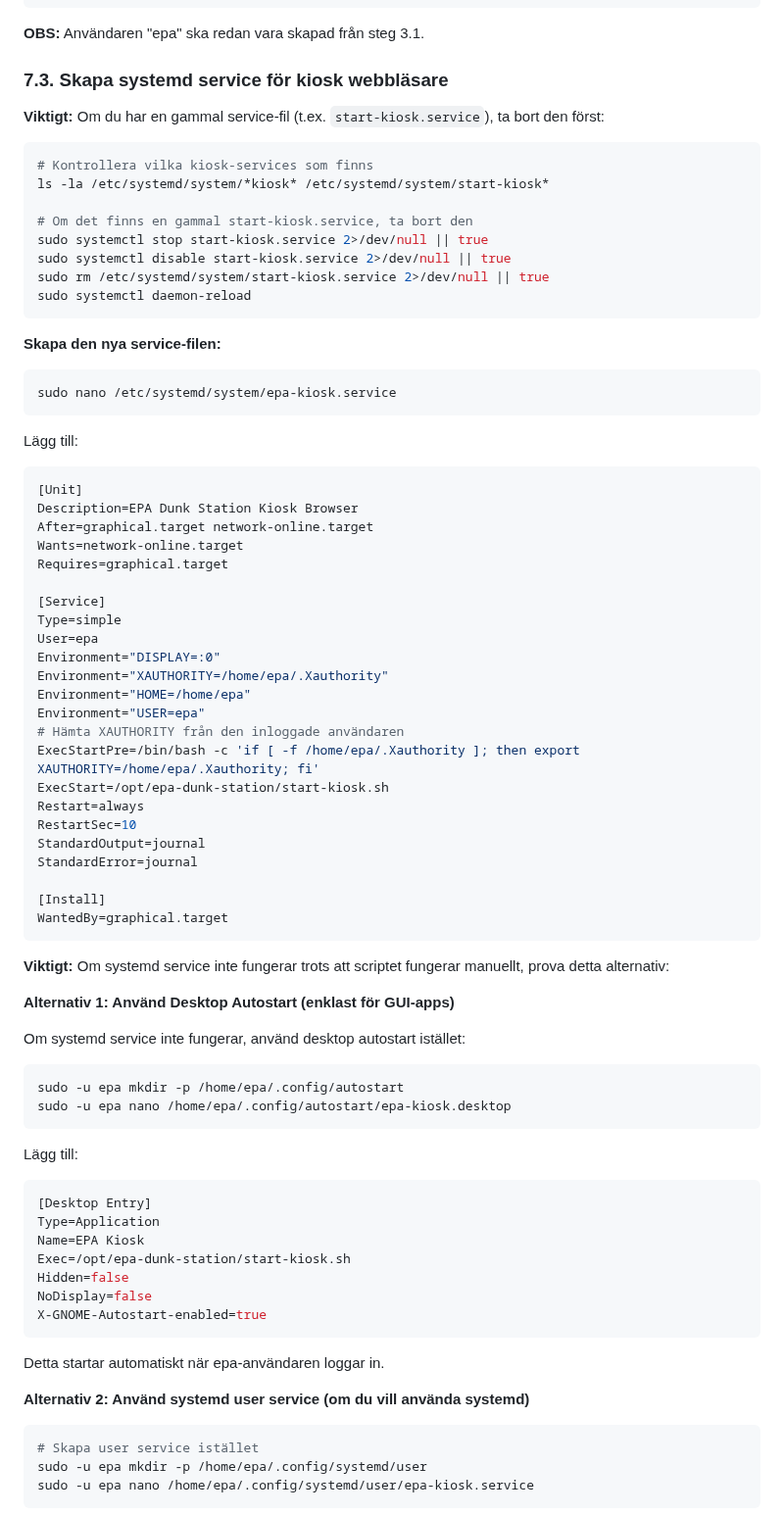
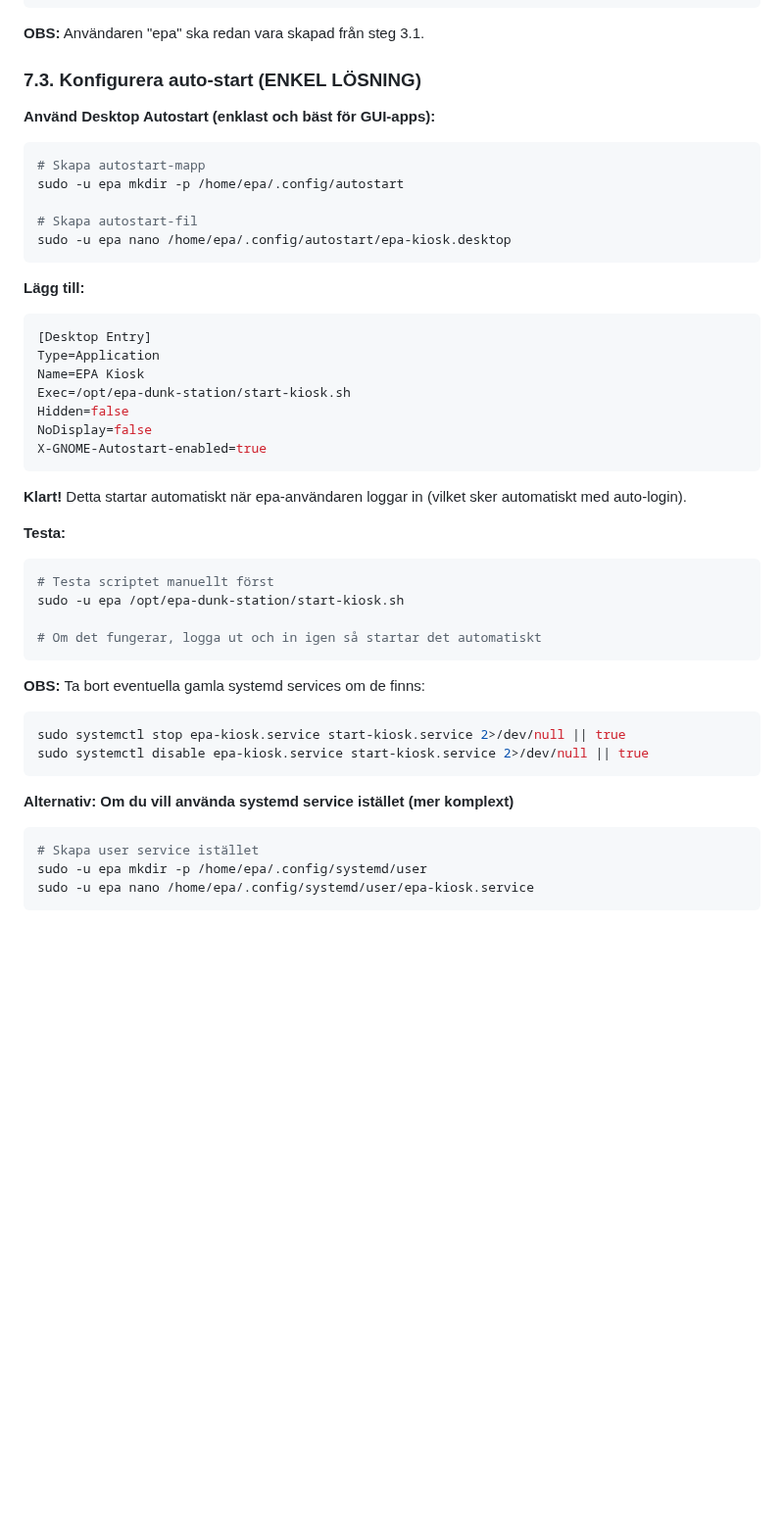
Before and after one commit to niclas-commits/epa-dunk-station, a Markdown page: KIOSK_SETUP.md, the part around one of its changes. Shown at 98% size. Rendered like a GitHub page; blank space fills up the shorter version.

````diff
--- a/KIOSK_SETUP.md
+++ b/KIOSK_SETUP.md
@@ -560,67 +557,19 @@ WantedBy=multi-user.target
 
 **OBS:** Användaren "epa" ska redan vara skapad från steg 3.1.
 
-### 7.3. Skapa systemd service för kiosk webbläsare
+### 7.3. Konfigurera auto-start (ENKEL LÖSNING)
 
-**Viktigt:** Om du har en gammal service-fil (t.ex. `start-kiosk.service`), ta bort den först:
+**Använd Desktop Autostart (enklast och bäst för GUI-apps):**
 
 ```bash
-# Kontrollera vilka kiosk-services som finns
-ls -la /etc/systemd/system/*kiosk* /etc/systemd/system/start-kiosk*
+# Skapa autostart-mapp
+sudo -u epa mkdir -p /home/epa/.config/autostart
 
-# Om det finns en gammal start-kiosk.service, ta bort den
-sudo systemctl stop start-kiosk.service 2>/dev/null || true
-sudo systemctl disable start-kiosk.service 2>/dev/null || true
-sudo rm /etc/systemd/system/start-kiosk.service 2>/dev/null || true
-sudo systemctl daemon-reload
-```
-
-**Skapa den nya service-filen:**
-
-```bash
-sudo nano /etc/systemd/system/epa-kiosk.service
-```
-
-Lägg till:
-
-```ini
-[Unit]
-Description=EPA Dunk Station Kiosk Browser
-After=graphical.target network-online.target
-Wants=network-online.target
-Requires=graphical.target
-
-[Service]
-Type=simple
-User=epa
-Environment="DISPLAY=:0"
-Environment="XAUTHORITY=/home/epa/.Xauthority"
-Environment="HOME=/home/epa"
-Environment="USER=epa"
-# Hämta XAUTHORITY från den inloggade användaren
-ExecStartPre=/bin/bash -c 'if [ -f /home/epa/.Xauthority ]; then export XAUTHORITY=/home/epa/.Xauthority; fi'
-ExecStart=/opt/epa-dunk-station/start-kiosk.sh
-Restart=always
-RestartSec=10
-StandardOutput=journal
-StandardError=journal
-
-[Install]
-WantedBy=graphical.target
-```
-
-**Viktigt:** Om systemd service inte fungerar trots att scriptet fungerar manuellt, prova detta alternativ:
-
-**Alternativ 1: Använd Desktop Autostart (enklast för GUI-apps)**
-
-Om systemd service inte fungerar, använd desktop autostart istället:
-
-```bash
-sudo -u epa mkdir -p /home/epa/.config/autostart
+# Skapa autostart-fil
 sudo -u epa nano /home/epa/.config/autostart/epa-kiosk.desktop
 ```
 
-Lägg till:
+**Lägg till:**
 ```ini
 [Desktop Entry]
 Type=Application
@@ -631,9 +580,23 @@ NoDisplay=false
 X-GNOME-Autostart-enabled=true
 ```
 
-Detta startar automatiskt när epa-användaren loggar in.
+**Klart!** Detta startar automatiskt när epa-användaren loggar in (vilket sker automatiskt med auto-login).
 
-**Alternativ 2: Använd systemd user service (om du vill använda systemd)**
+**Testa:**
+```bash
+# Testa scriptet manuellt först
+sudo -u epa /opt/epa-dunk-station/start-kiosk.sh
+
+# Om det fungerar, logga ut och in igen så startar det automatiskt
+```
+
+**OBS:** Ta bort eventuella gamla systemd services om de finns:
+```bash
+sudo systemctl stop epa-kiosk.service start-kiosk.service 2>/dev/null || true
+sudo systemctl disable epa-kiosk.service start-kiosk.service 2>/dev/null || true
+```
+
+**Alternativ: Om du vill använda systemd service istället (mer komplext)**
 
 ```bash
 # Skapa user service istället
````
Also changed, not shown: other parts of KIOSK_SETUP.md (+33 -54 lines).
